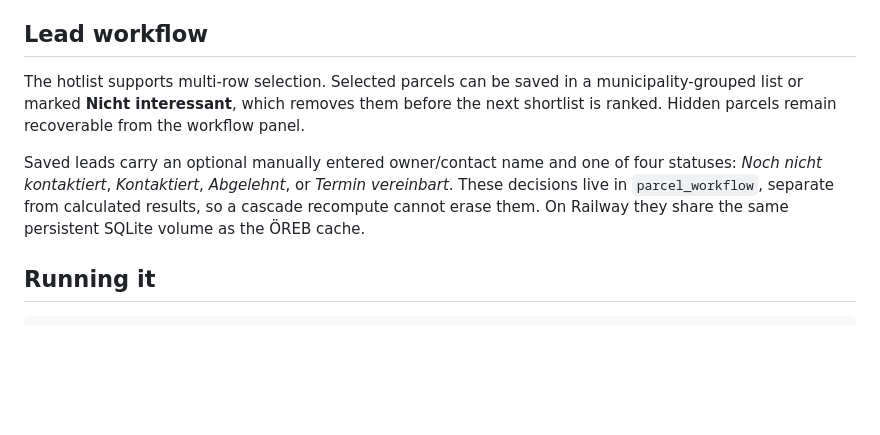
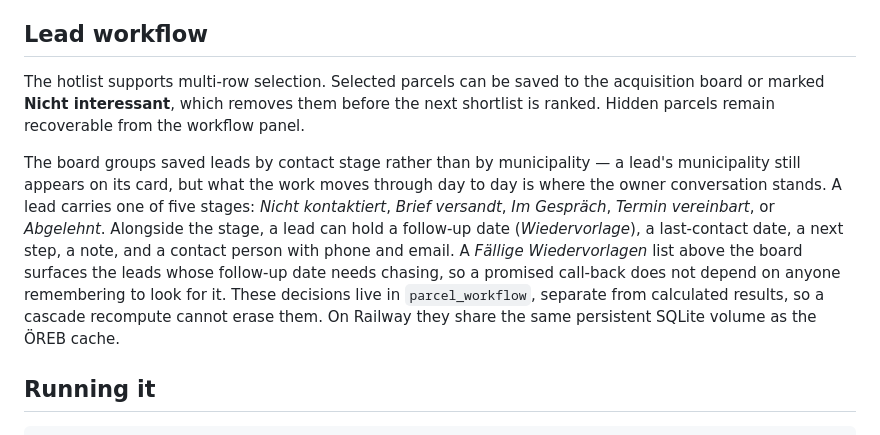
Before and after one commit to team-cpu/densification-finder, a Markdown page: README.md, the part around the change. Drawn GitHub-style; blank space fills up the shorter version.

Commit message:
docs: the README still described four statuses and a list by municipality
Co-Authored-By: Claude Opus 5 <noreply@anthropic.com>

```diff
--- a/README.md
+++ b/README.md
@@ -18,16 +18,23 @@ then be stored in the CRM list.
 
 ## Lead workflow
 
-The hotlist supports multi-row selection. Selected parcels can be saved in a
-municipality-grouped list or marked **Nicht interessant**, which removes them
+The hotlist supports multi-row selection. Selected parcels can be saved to
+the acquisition board or marked **Nicht interessant**, which removes them
 before the next shortlist is ranked. Hidden parcels remain recoverable from the
 workflow panel.
 
-Saved leads carry an optional manually entered owner/contact name and one of
-four statuses: *Noch nicht kontaktiert*, *Kontaktiert*, *Abgelehnt*, or *Termin
-vereinbart*. These decisions live in `parcel_workflow`, separate from calculated
-results, so a cascade recompute cannot erase them. On Railway they share the
-same persistent SQLite volume as the ÖREB cache.
+The board groups saved leads by contact stage rather than by municipality — a
+lead's municipality still appears on its card, but what the work moves through
+day to day is where the owner conversation stands. A lead carries one of five
+stages: *Nicht kontaktiert*, *Brief versandt*, *Im Gespräch*, *Termin
+vereinbart*, or *Abgelehnt*. Alongside the stage, a lead can hold a follow-up
+date (*Wiedervorlage*), a last-contact date, a next step, a note, and a
+contact person with phone and email. A *Fällige Wiedervorlagen* list above the
+board surfaces the leads whose follow-up date needs chasing, so a promised
+call-back does not depend on anyone remembering to look for it. These
+decisions live in `parcel_workflow`, separate from calculated results, so a
+cascade recompute cannot erase them. On Railway they share the same
+persistent SQLite volume as the ÖREB cache.
 
 ## Running it
 
```
